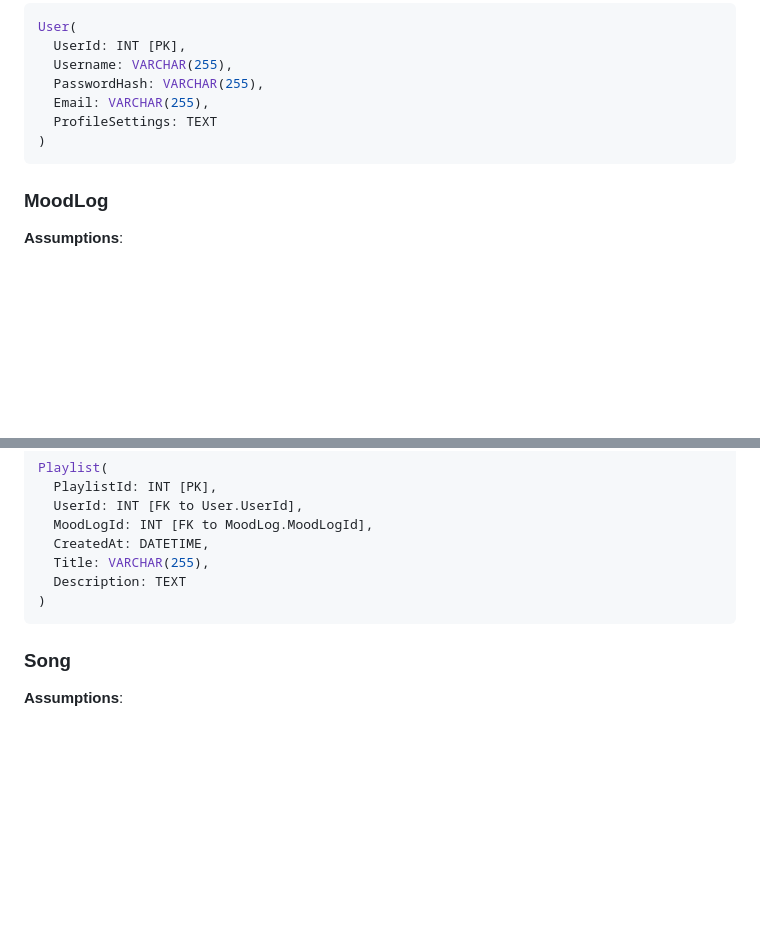
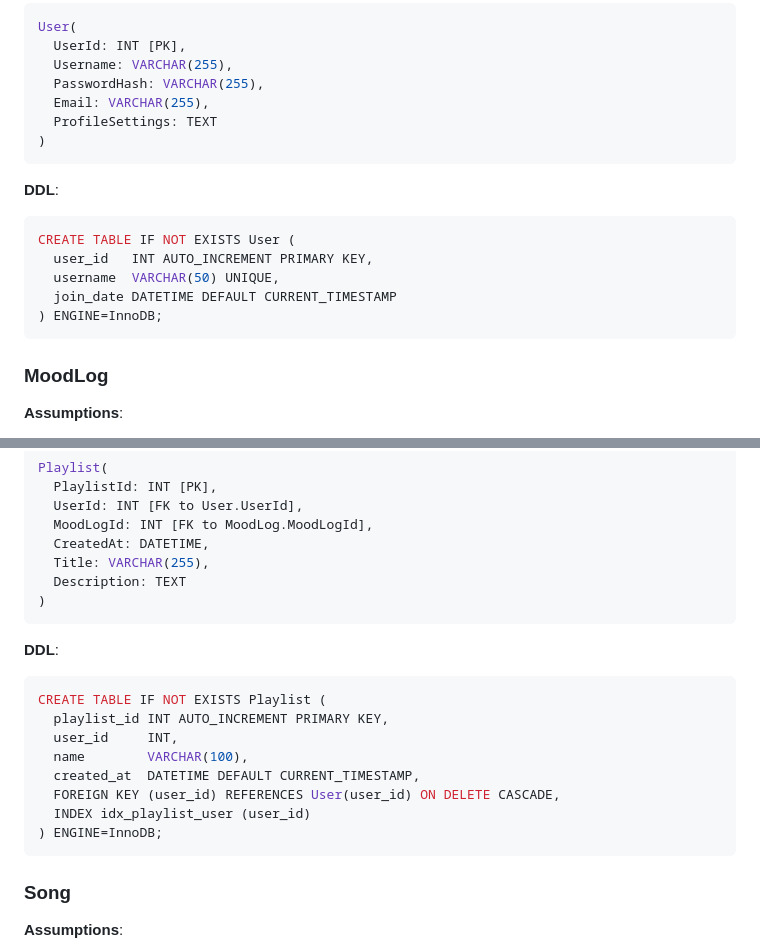
Before and after one commit to cs411-alawini/su25-cs411-team021-team021, a Markdown page: doc/Database Design.md, 2 parts joined by grey strips. GitHub-like rendering; blank space fills up the shorter version.

````diff
--- a/doc/Database Design.md
+++ b/doc/Database Design.md
@@ -103,6 +103,15 @@ User(
 )
 ```
 
+**DDL**:
+```sql
+CREATE TABLE IF NOT EXISTS User (
+  user_id   INT AUTO_INCREMENT PRIMARY KEY,
+  username  VARCHAR(50) UNIQUE,
+  join_date DATETIME DEFAULT CURRENT_TIMESTAMP
+) ENGINE=InnoDB;
+```
+
 ### MoodLog
 
 **Assumptions**:
@@ -144,6 +169,18 @@ Playlist(
   Title: VARCHAR(255),
   Description: TEXT
 )
+```
+
+**DDL**:
+```sql
+CREATE TABLE IF NOT EXISTS Playlist (
+  playlist_id INT AUTO_INCREMENT PRIMARY KEY,
+  user_id     INT,
+  name        VARCHAR(100),
+  created_at  DATETIME DEFAULT CURRENT_TIMESTAMP,
+  FOREIGN KEY (user_id) REFERENCES User(user_id) ON DELETE CASCADE,
+  INDEX idx_playlist_user (user_id)
+) ENGINE=InnoDB;
 ```
 
 ### Song
````
Also changed, not shown: other parts of doc/Database Design.md (+45 -0 lines).
